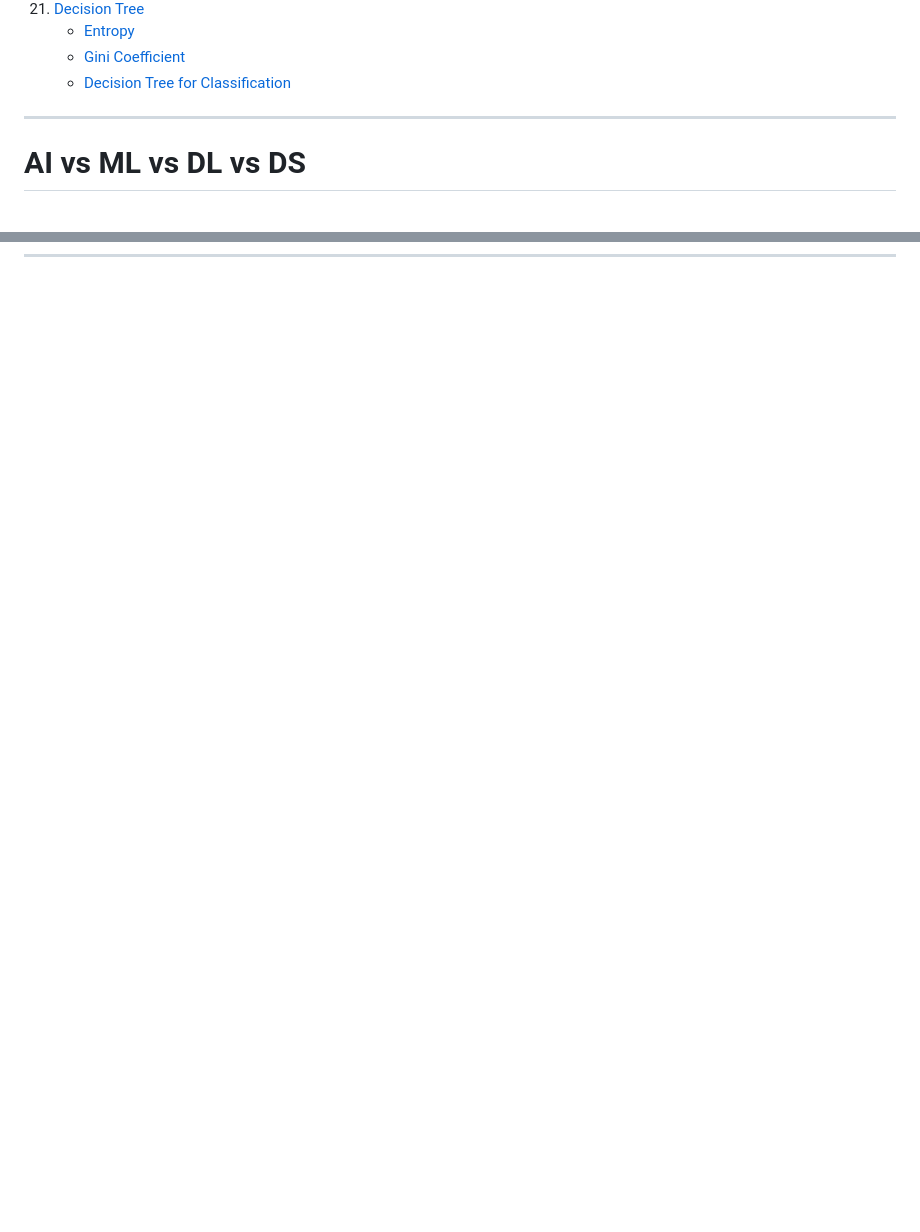
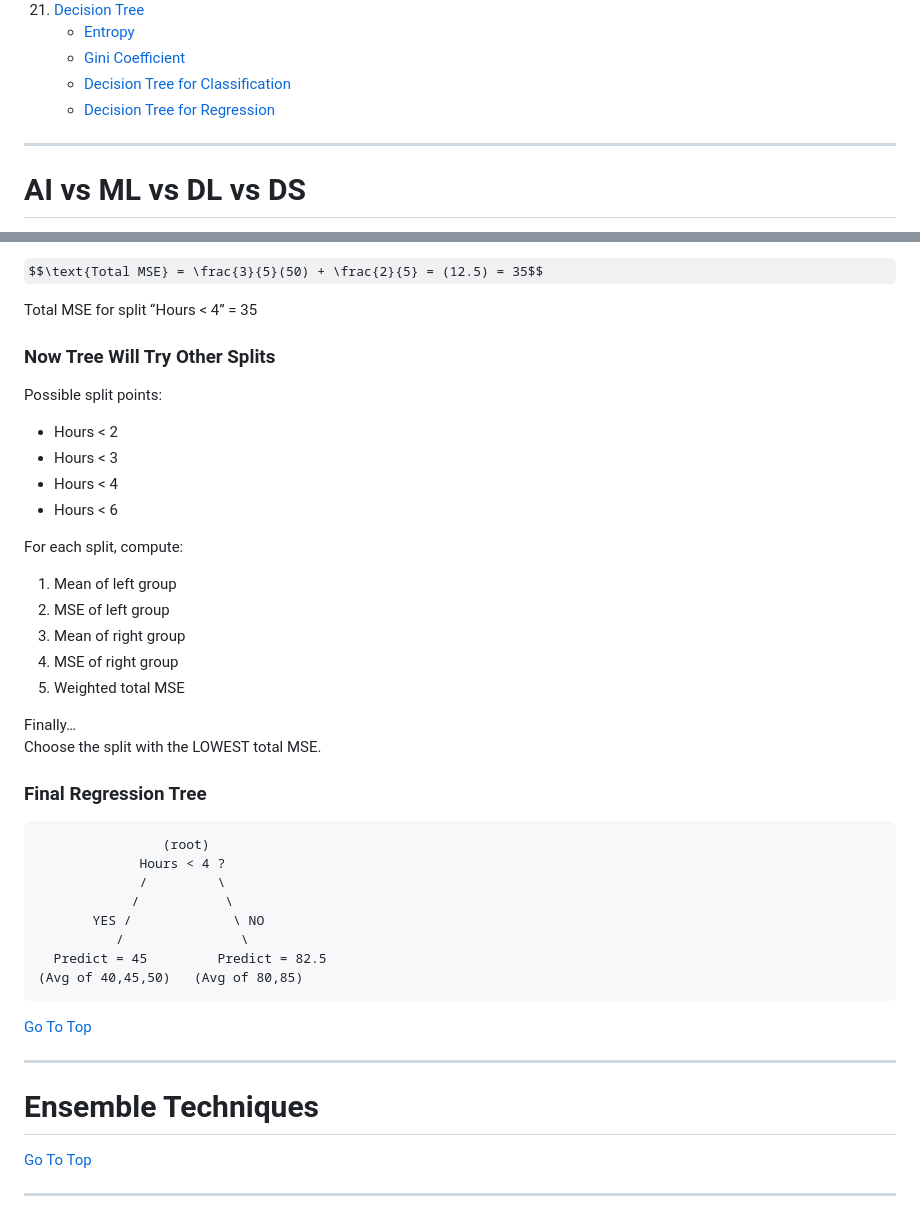
Before and after one commit to Yadnesh-Ranshevare/python_notes, a Markdown page: MachineLearning/Readme.md, 2 parts joined by grey strips. Rendered like a GitHub page; some formulas as TeX source; blank space fills up the shorter version.

Commit message:
done with decision tree

````diff
--- a/MachineLearning/Readme.md
+++ b/MachineLearning/Readme.md
@@ -29,6 +29,7 @@
     - [Entropy](#entropy)
     - [Gini Coefficient](#gini-coefficient)
     - [Decision Tree for Classification](#decision-tree-for-classification)
+    - [Decision Tree for Regression](#decision-tree-for-regression)
 
 ---
 
@@ -2746,0 +2793,42 @@ Split rule: Rain → Wind
+$$\text{Total MSE} = \frac{3}{5}(50) + \frac{2}{5} = (12.5) = 35$$
+
+Total MSE for split “Hours < 4” = 35
+
+### Now Tree Will Try Other Splits
+Possible split points:
+- Hours < 2
+- Hours < 3
+- Hours < 4
+- Hours < 6
+
+For each split, compute:
+1. Mean of left group
+2. MSE of left group
+3. Mean of right group
+4. MSE of right group
+5. Weighted total MSE
+
+Finally…\
+Choose the split with the LOWEST total MSE.
+
+### Final Regression Tree
+```
+                (root)
+             Hours < 4 ?
+             /         \
+            /           \
+       YES /             \ NO
+          /               \
+  Predict = 45         Predict = 82.5
+(Avg of 40,45,50)   (Avg of 80,85)
+```
+
+[Go To Top](#content)
+
+---
+# Ensemble Techniques
+
+
+[Go To Top](#content)
+
+---
````
Also changed, not shown: other parts of MachineLearning/Readme.md (+45 -0 lines).
